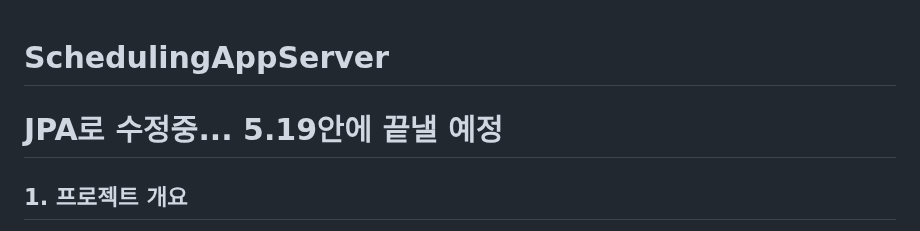
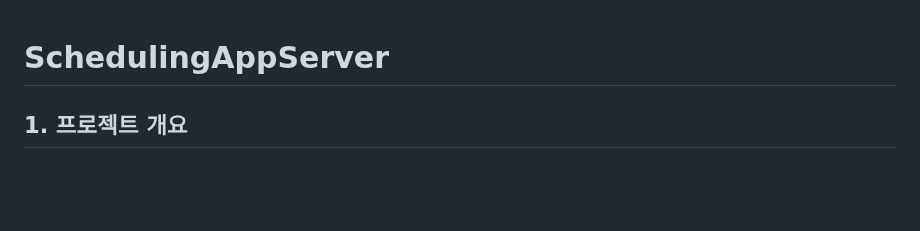
Before and after one commit to dami0806/schedule-management, a Markdown page: README.md, the part around the change. GitHub-like rendering; blank space fills up the shorter version.

```diff
--- a/README.md
+++ b/README.md
@@ -1,6 +1,4 @@
 # SchedulingAppServer
-
-# JPA로 수정중... 5.19안에 끝낼 예정
 
 ## 1. 프로젝트 개요
 이 프로젝트는 스케줄 관리 시스템으로, 사용자들이 일정을 효율적으로 관리할 수 있도록 돕는 애플리케이션입니다.
```
